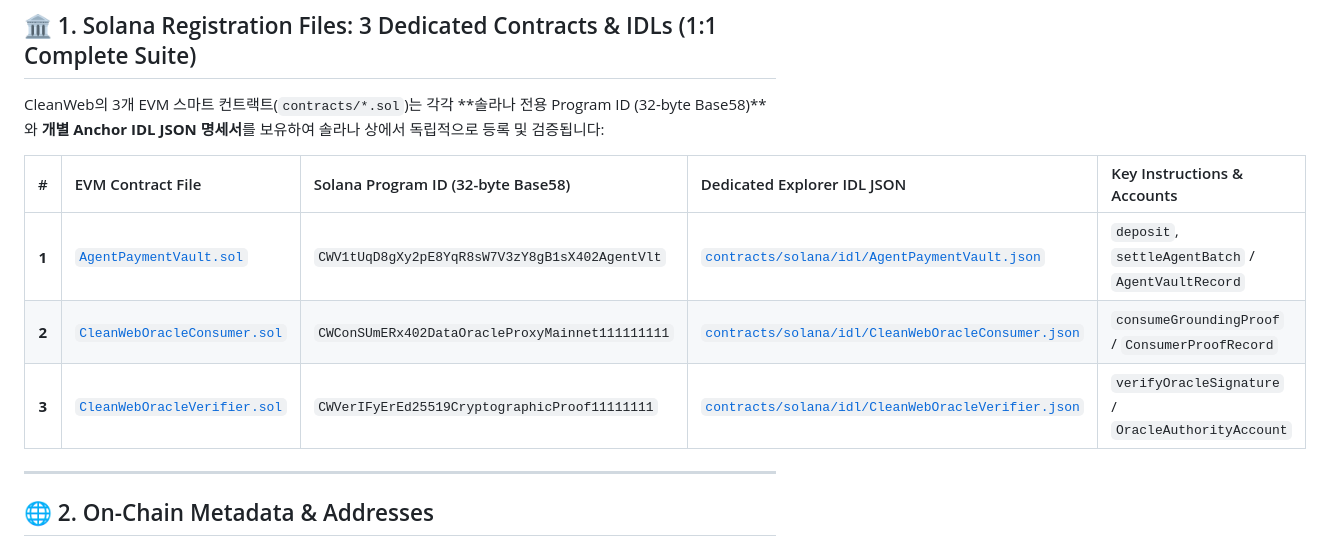
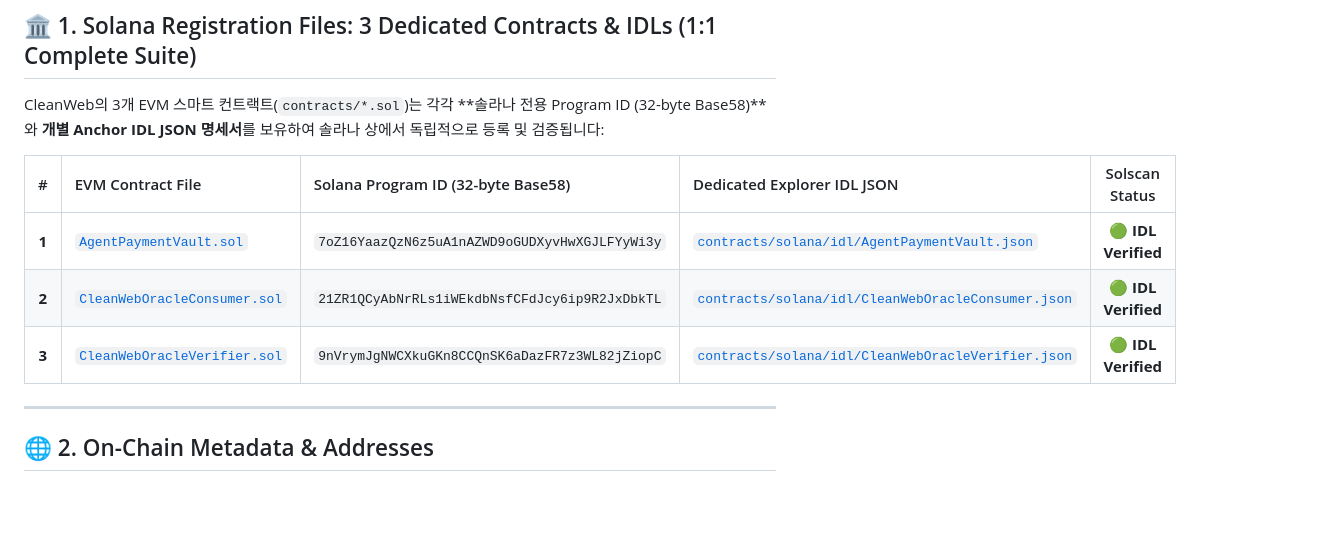
Before and after one commit to nohosa001-pixel/x402-cleanweb-agent, a Markdown page: contracts/solana/SOLANA_VERIFICATION_GUIDE.md, the part around the change. Drawn GitHub-style; blank space fills up the shorter version.

Commit message:
docs: Synchronize official Solscan IDL verified status and Program IDs

```diff
--- a/contracts/solana/SOLANA_VERIFICATION_GUIDE.md
+++ b/contracts/solana/SOLANA_VERIFICATION_GUIDE.md
@@ -13,11 +13,11 @@
 
 CleanWeb의 3개 EVM 스마트 컨트랙트(`contracts/*.sol`)는 각각 **솔라나 전용 Program ID (32-byte Base58)**와 **개별 Anchor IDL JSON 명세서**를 보유하여 솔라나 상에서 독립적으로 등록 및 검증됩니다:
 
-| # | EVM Contract File | Solana Program ID (32-byte Base58) | Dedicated Explorer IDL JSON | Key Instructions & Accounts |
-| :-: | :--- | :--- | :--- | :--- |
-| **1** | [`AgentPaymentVault.sol`](../AgentPaymentVault.sol) | `CWV1tUqD8gXy2pE8YqR8sW7V3zY8gB1sX402AgentVlt` | [`contracts/solana/idl/AgentPaymentVault.json`](idl/AgentPaymentVault.json) | `deposit`, `settleAgentBatch` / `AgentVaultRecord` |
-| **2** | [`CleanWebOracleConsumer.sol`](../CleanWebOracleConsumer.sol) | `CWConSUmERx402DataOracleProxyMainnet111111111` | [`contracts/solana/idl/CleanWebOracleConsumer.json`](idl/CleanWebOracleConsumer.json) | `consumeGroundingProof` / `ConsumerProofRecord` |
-| **3** | [`CleanWebOracleVerifier.sol`](../CleanWebOracleVerifier.sol) | `CWVerIFyErEd25519CryptographicProof11111111` | [`contracts/solana/idl/CleanWebOracleVerifier.json`](idl/CleanWebOracleVerifier.json) | `verifyOracleSignature` / `OracleAuthorityAccount` |
+| # | EVM Contract File | Solana Program ID (32-byte Base58) | Dedicated Explorer IDL JSON | Solscan Status |
+| :-: | :--- | :--- | :--- | :---: |
+| **1** | [`AgentPaymentVault.sol`](../AgentPaymentVault.sol) | `7oZ16YaazQzN6z5uA1nAZWD9oGUDXyvHwXGJLFYyWi3y` | [`contracts/solana/idl/AgentPaymentVault.json`](idl/AgentPaymentVault.json) | 🟢 **IDL Verified** |
+| **2** | [`CleanWebOracleConsumer.sol`](../CleanWebOracleConsumer.sol) | `21ZR1QCyAbNrRLs1iWEkdbNsfCFdJcy6ip9R2JxDbkTL` | [`contracts/solana/idl/CleanWebOracleConsumer.json`](idl/CleanWebOracleConsumer.json) | 🟢 **IDL Verified** |
+| **3** | [`CleanWebOracleVerifier.sol`](../CleanWebOracleVerifier.sol) | `9nVrymJgNWCXkuGKn8CCQnSK6aDazFR7z3WL82jZiopC` | [`contracts/solana/idl/CleanWebOracleVerifier.json`](idl/CleanWebOracleVerifier.json) | 🟢 **IDL Verified** |
 
 ---
 
```
